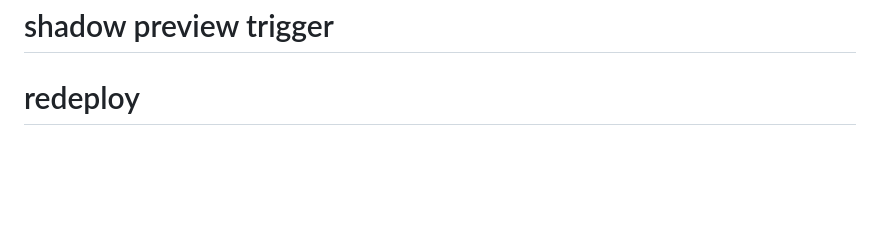
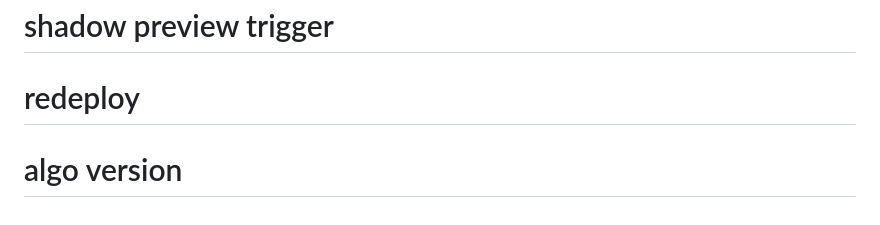
Before and after one commit to salah23f/Budget_Pilote, a Markdown page: docs/v7a/V7A_SHADOW_LOGGING_RUNTIME_WIRING_STAGING.md, the part around the change. Drawn GitHub-style; blank space fills up the shorter version.

Commit message:
chore: redeploy with algo version shadow

```diff
--- a/docs/v7a/V7A_SHADOW_LOGGING_RUNTIME_WIRING_STAGING.md
+++ b/docs/v7a/V7A_SHADOW_LOGGING_RUNTIME_WIRING_STAGING.md
@@ -103,3 +103,4 @@ Alternatively: **`b1/v7a-production-migration-and-rollout`** — once staging e2
 # shadow preview trigger
 
 # redeploy
+# algo version
```
